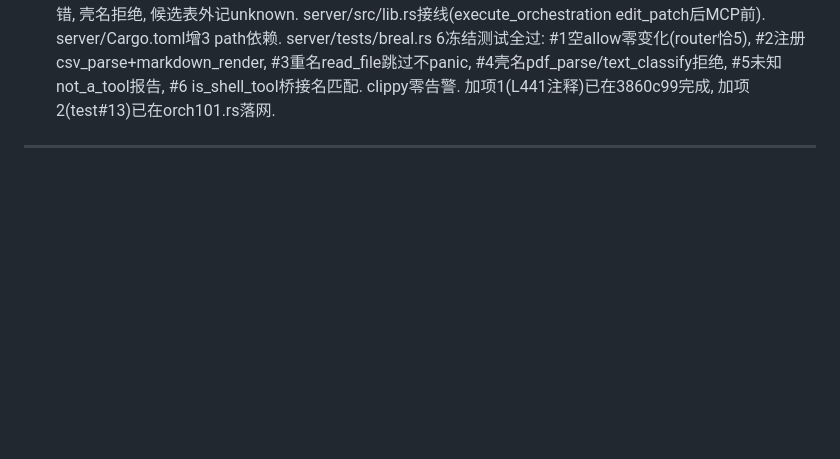
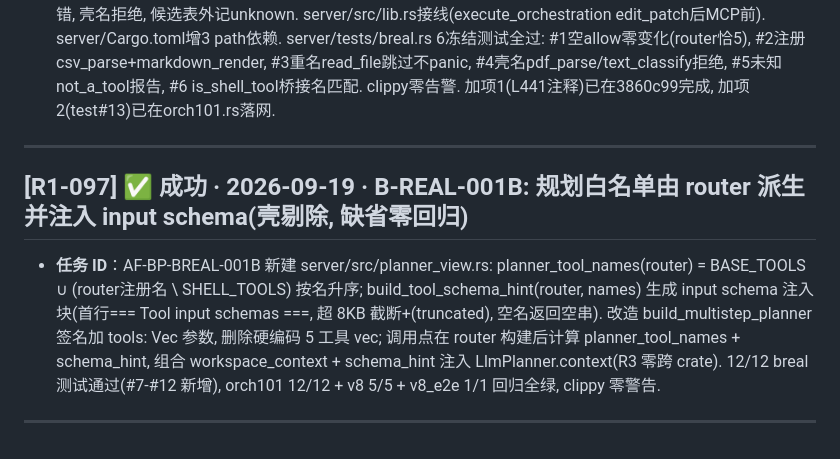
Before and after one commit to jsshwqz/forge, a Markdown page: WORKLOG.md, the part around the change. Drawn GitHub-style; blank space fills up the shorter version.

Commit message:
docs: 导出 Markdown 视图

```diff
--- a/WORKLOG.md
+++ b/WORKLOG.md
@@ -1377,3 +1377,10 @@ AF-AUDIT-003 N3 要求补登 f5f56b9..1a479af 六笔整改的台账。其中 da7
 新建 server/src/builtin_tools.rs: SHELL_TOOLS(6壳)+BASE_TOOLS(5基线)冻结常量, is_shell_tool(裸名/桥接全名mcp_<server>_<shell>), builtin_allowlist_from_env(FORGE_TOOLS_BUILTIN逗号分隔), register_builtin_tools(router,allow)按白名单从parsing/text/zl三crate构造20真逻辑工具注册, 重名跳过不报错, 壳名拒绝, 候选表外记unknown. server/src/lib.rs接线(execute_orchestration edit_patch后MCP前). server/Cargo.toml增3 path依赖. server/tests/breal.rs 6冻结测试全过: #1空allow零变化(router恰5), #2注册csv_parse+markdown_render, #3重名read_file跳过不panic, #4壳名pdf_parse/text_classify拒绝, #5未知not_a_tool报告, #6 is_shell_tool桥接名匹配. clippy零告警. 加项1(L441注释)已在3860c99完成, 加项2(test#13)已在orch101.rs落网.
 
 ---
+
+## [R1-097] ✅ 成功 · 2026-09-19 · B-REAL-001B: 规划白名单由 router 派生并注入 input schema(壳剔除, 缺省零回归)
+
+- **任务 ID**：AF-BP-BREAL-001B
+新建 server/src/planner_view.rs: planner_tool_names(router) = BASE_TOOLS ∪ (router注册名 \ SHELL_TOOLS) 按名升序; build_tool_schema_hint(router, names) 生成 input schema 注入块(首行=== Tool input schemas ===, 超 8KB 截断+(truncated), 空名返回空串). 改造 build_multistep_planner 签名加 tools: Vec<String> 参数, 删除硬编码 5 工具 vec; 调用点在 router 构建后计算 planner_tool_names + schema_hint, 组合 workspace_context + schema_hint 注入 LlmPlanner.context(R3 零跨 crate). 12/12 breal 测试通过(#7-#12 新增), orch101 12/12 + v8 5/5 + v8_e2e 1/1 回归全绿, clippy 零警告.
+
+---
```
Also changed, not shown: PROGRESS.md (+1 -0 lines).
